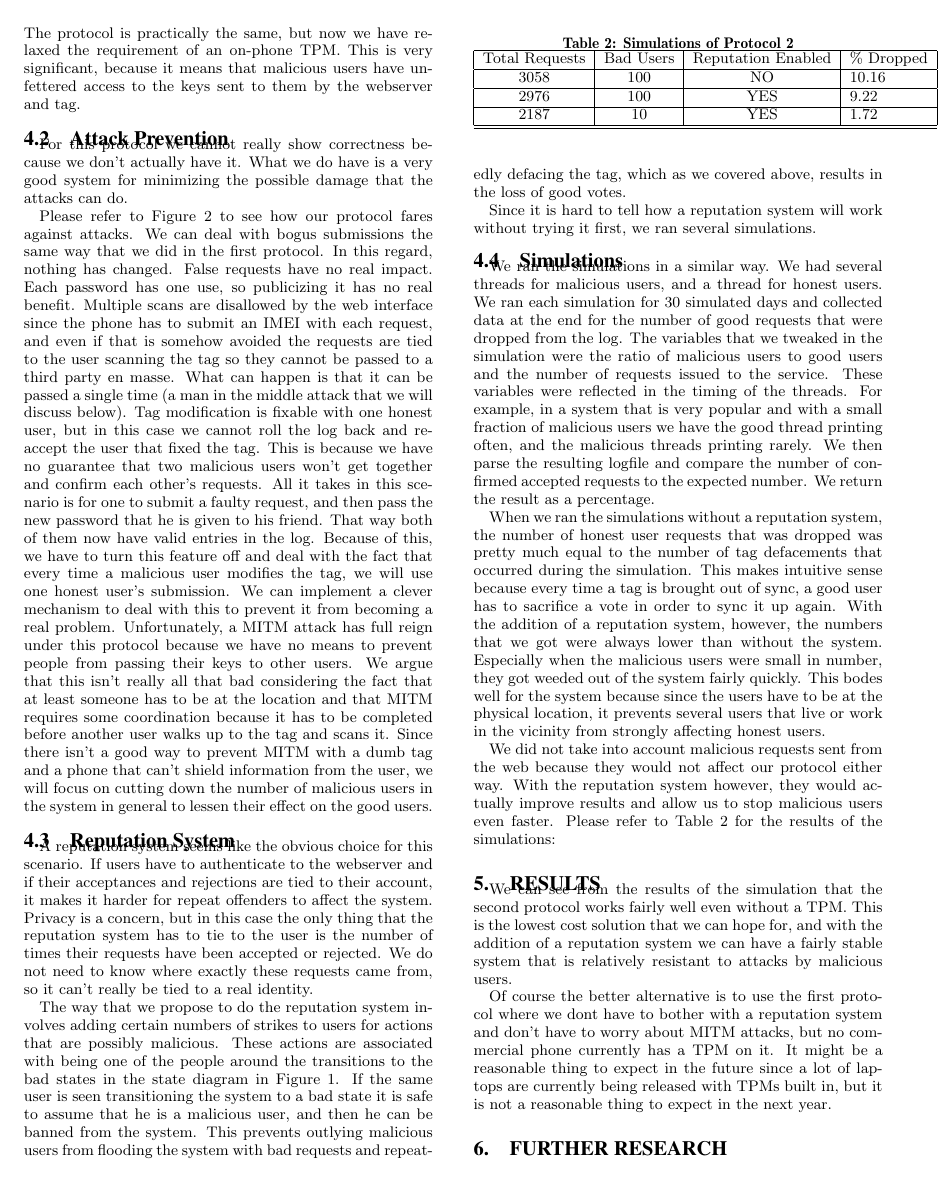
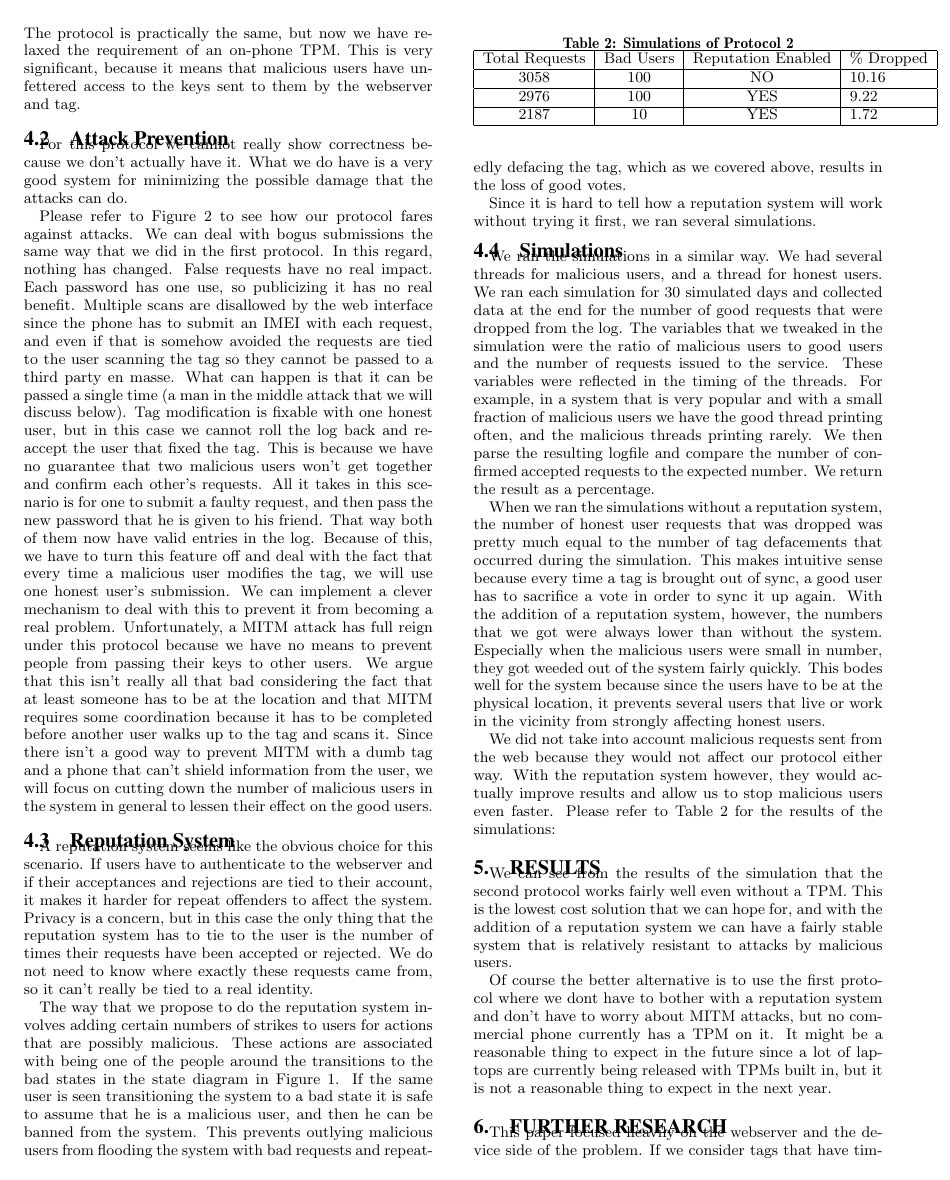
Before and after one commit to atydnyuk/NFC-Security, a LaTeX paper (final-writeup/final-writeup.tex): page 4 of 5. Compiled offline with pdfLaTeX.

Commit message:
fixed extra line. going to submit now I guess

```diff
--- a/final-writeup/final-writeup.tex
+++ b/final-writeup/final-writeup.tex
@@ -528,7 +528,7 @@ for the results of the simulations:
 Total Requests&Bad Users&Reputation Enabled&\% Dropped\\ \hline
 3058&100&NO&10.16\\ \hline
 2976&100&YES&9.22\\ \hline
-2187&10&YES&1.72\\ \hline
+2187&10&YES&1.72\\
 \hline\end{tabular}
 \end{table}
 
```
Also changed, not shown: final-writeup/final-writeup.pdf.
